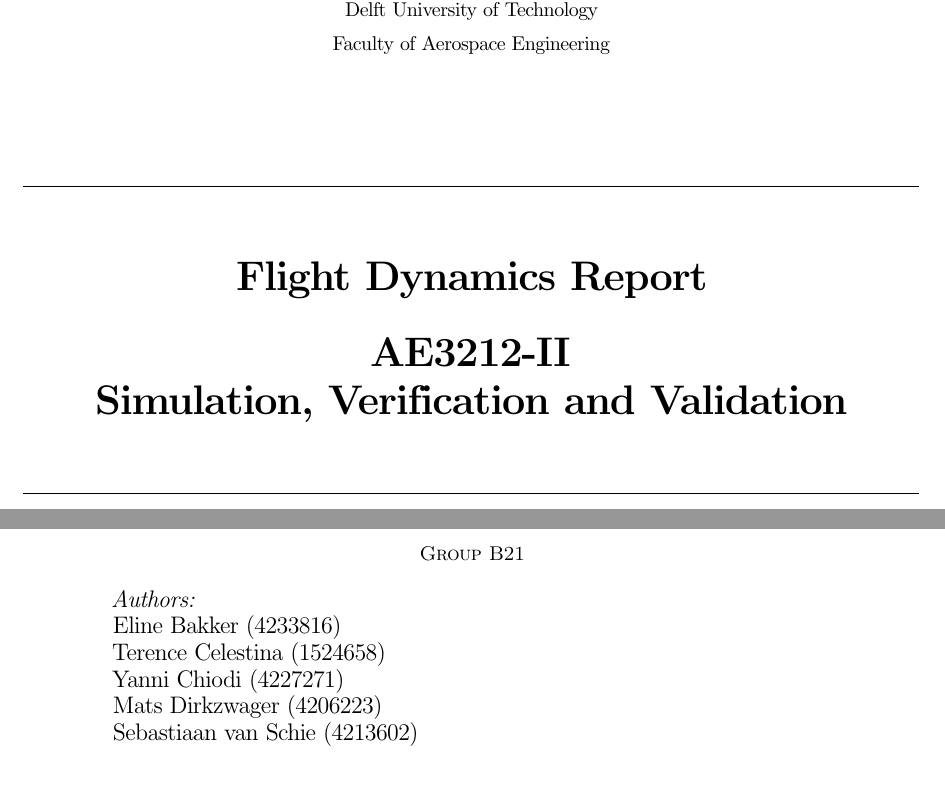
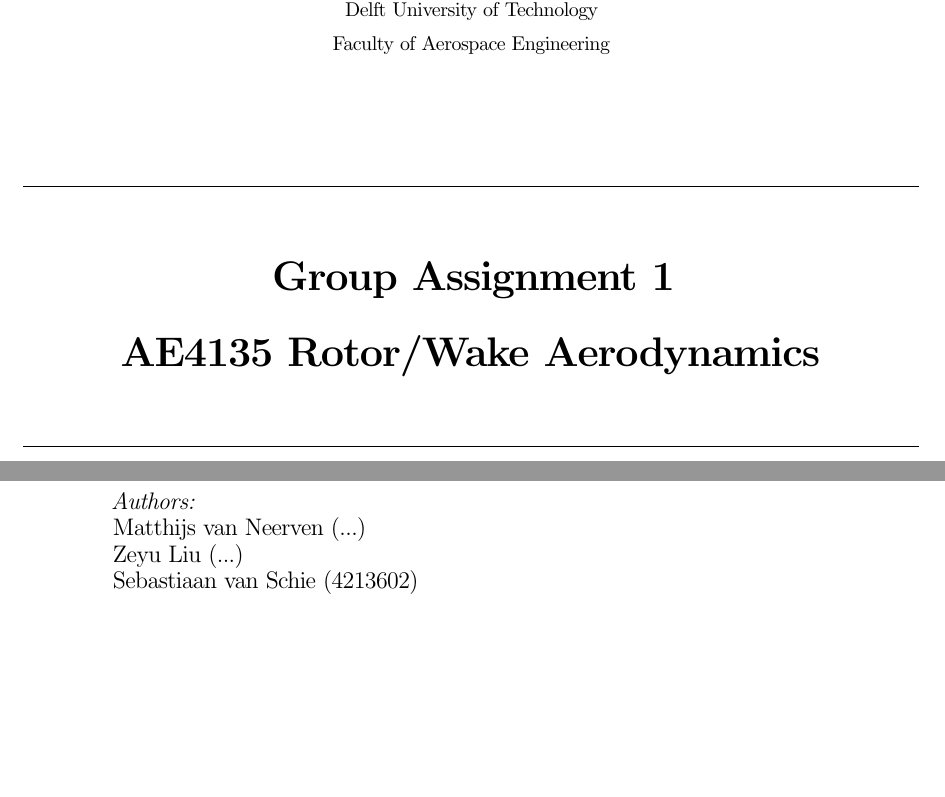
Before and after one commit to spcvanschie/Rotor_wake_Assignment_1, a LaTeX book (main.tex): two parts of pages 1 and 2 of 4, joined at a grey line, cut so that both start at the same text. Compiled offline with pdfLaTeX; an older LaTeX class or package is replaced by its successor.

Commit message:
Changed front page layout

```diff
--- a/main.tex
+++ b/main.tex
@@ -134,21 +134,18 @@
 
 
 \hrulefill \\[1.0cm]
-{ \huge \bfseries Flight Dynamics Report\\
+{ \huge \bfseries Group Assignment 1\\
 \vspace{5mm}
-AE3212-II Simulation, Verification and Validation \\ [1.0cm]
+AE4135 Rotor/Wake Aerodynamics \\ [1.0cm]
 }
 
 
-\hrulefill \\[1.0cm]
-\textsc{Group B21}\\[0.5cm]
+\hrulefill \\[2.0cm]
 \begin{minipage}{0.8\textwidth}
 \begin{flushleft} \large
 \emph{Authors:}\\
-Eline Bakker (4233816) \\
-Terence Celestina (1524658)\\
-Yanni Chiodi (4227271)\\
-Mats Dirkzwager (4206223)\\
+Matthijs van Neerven (...)\\
+Zeyu Liu (...)\\
 Sebastiaan van Schie (4213602)\\
 
 
```
Also changed, not shown: 1 other file.
